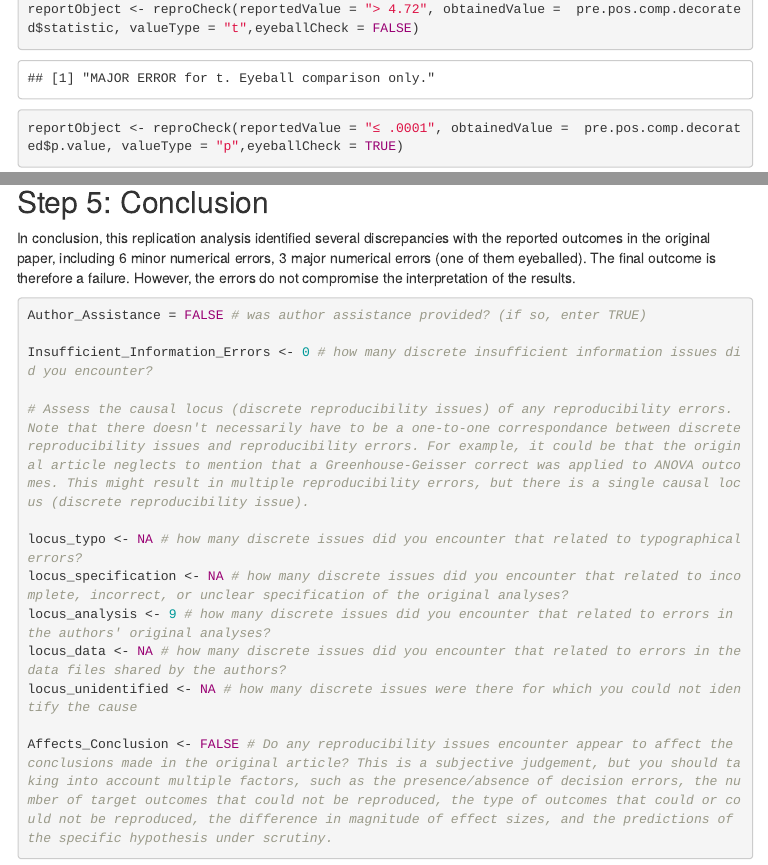
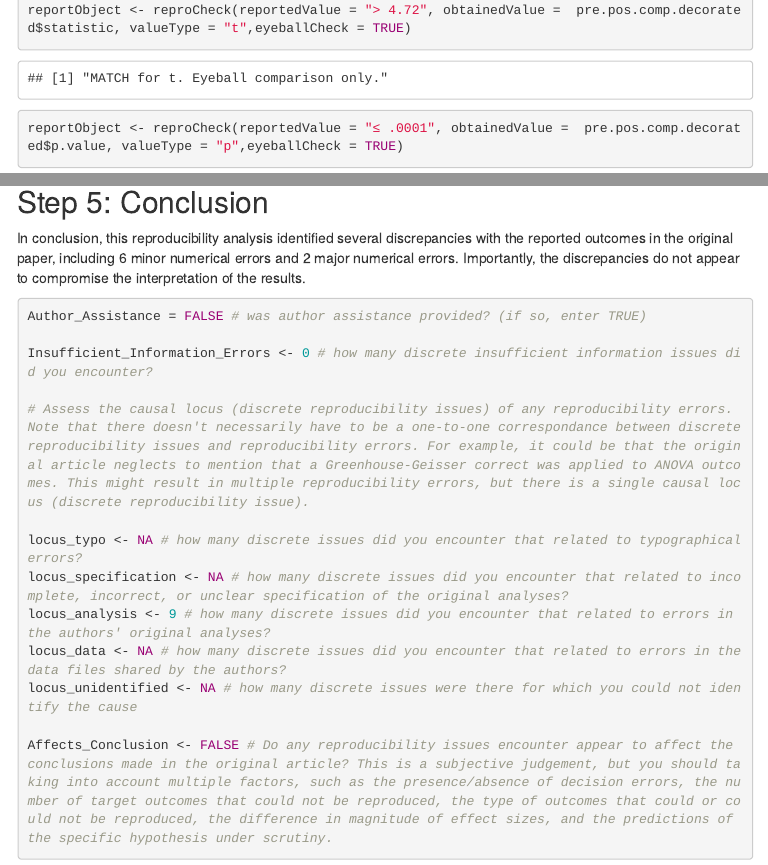
Before and after one commit to METRICS-CARPS/CARPS_8-7-2014_PS, an R Markdown document (finalReport.Rmd): the page in a window 1100 px wide, from 6750 px down before the commit and from 6850 px down after it, so that both start at the same text, and a second part further down, joined at a grey line. The pictures show the output file finalReport.html that the author committed with the source, opened offline; menus at the side of the page are left out.

Commit message:
created new report output and reworded conclusion

````diff
--- a/finalReport.Rmd
+++ b/finalReport.Rmd
@@ -322,7 +322,8 @@ ggplot(p1,
 
 ## Step 5: Conclusion
 
-In conclusion, this replication analysis identified several discrepancies with the reported outcomes in the original paper, including 6 minor numerical errors, 3 major numerical errors (one of them eyeballed). The final outcome is therefore a failure. However, the errors do not compromise the interpretation of the results.
+In conclusion, this reproducibility analysis identified several discrepancies with the reported outcomes in the original paper, including 6 minor numerical errors and 2 major numerical errors. Importantly, the discrepancies do not appear to compromise the interpretation of the results.
+
 
 ```{r}
 Author_Assistance = FALSE # was author assistance provided? (if so, enter TRUE)
--- a/finalReportDetailed.csv
+++ b/finalReportDetailed.csv
@@ -19,7 +19,7 @@ articleID,reportedValue,obtainedValue,valueType,percentageError,comparisonOutcom
 8-7-2014_PS,> 4.72,7.416137328581375,t,NA,MATCH,TRUE
 8-7-2014_PS,≤ .0001,2.0285519133047637e-7,p,NA,MATCH,TRUE
 8-7-2014_PS,22,22,df,0,MATCH,NA
-8-7-2014_PS,> 4.72,4.69565746106166,t,NA,MAJOR_ERROR,FALSE
+8-7-2014_PS,> 4.72,4.69565746106166,t,NA,MATCH,TRUE
 8-7-2014_PS,≤ .0001,1.1035883057795621e-4,p,NA,MATCH,TRUE
 8-7-2014_PS,22,22,df,0,MATCH,NA
 8-7-2014_PS,2.95,2.95,t,0,MATCH,NA
````
Also changed, not shown: finalReport.html.
